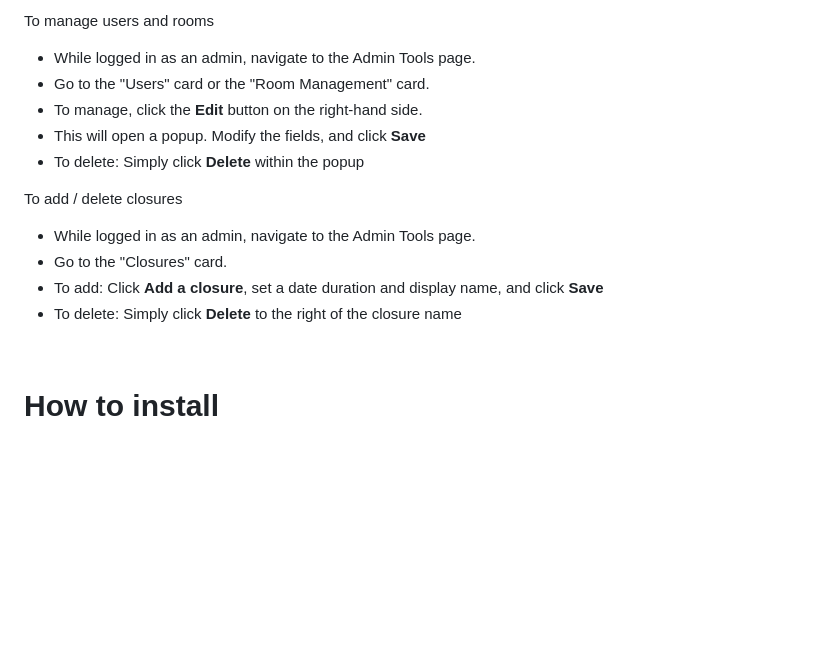
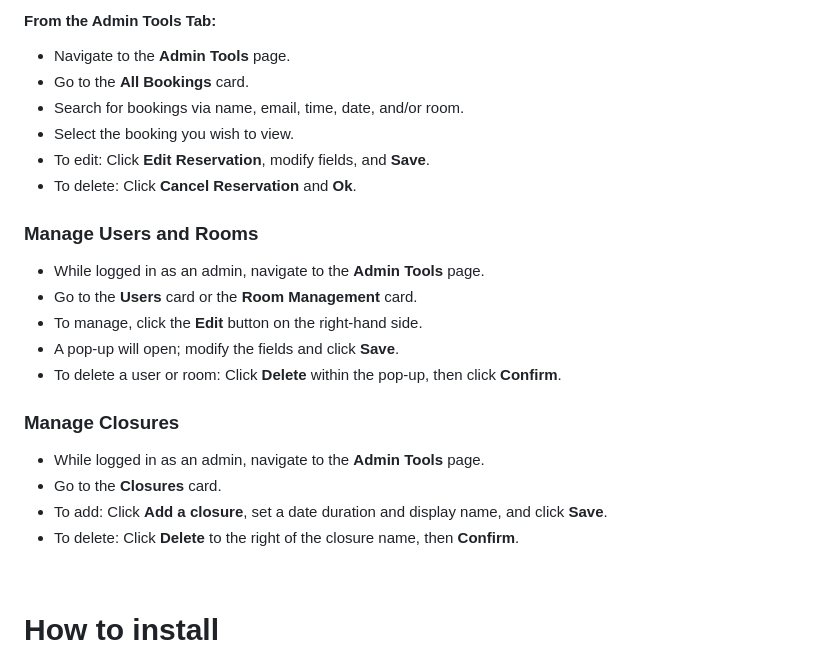
Before and after one commit to esme-nadeau/422-Price-Girls, a Markdown page: README.md, the part around one of its changes. Drawn GitHub-style; blank space fills up the shorter version.

```diff
--- a/README.md
+++ b/README.md
@@ -111,16 +136,24 @@ To search and manage all bookings
 
-To manage users and rooms
-- While logged in as an admin, navigate to the Admin Tools page.
-- Go to the "Users" card or the "Room Management" card.
+#### From the Admin Tools Tab:
+- Navigate to the **Admin Tools** page.
+- Go to the **All Bookings** card.
+- Search for bookings via name, email, time, date, and/or room.
+- Select the booking you wish to view.
+- To edit: Click **Edit Reservation**, modify fields, and **Save**.
+- To delete: Click **Cancel Reservation** and **Ok**.
+
+### Manage Users and Rooms
+- While logged in as an admin, navigate to the **Admin Tools** page.
+- Go to the **Users** card or the **Room Management** card.
 - To manage, click the **Edit** button on the right-hand side.
-- This will open a popup. Modify the fields, and click **Save**
-- To delete: Simply click **Delete** within the popup
+- A pop-up will open; modify the fields and click **Save**.
+- To delete a user or room: Click **Delete** within the pop-up, then click **Confirm**.
 
-To add / delete closures
-- While logged in as an admin, navigate to the Admin Tools page.
-- Go to the "Closures" card.
-- To add: Click **Add a closure**, set a date duration and display name, and click **Save**
-- To delete: Simply click **Delete** to the right of the closure name
+### Manage Closures
+- While logged in as an admin, navigate to the **Admin Tools** page.
+- Go to the **Closures** card.
+- To add: Click **Add a closure**, set a date duration and display name, and click **Save**.
+- To delete: Click **Delete** to the right of the closure name, then **Confirm**.
 
 <!-- ## Misc Notes: -->
 
```
Also changed, not shown: other parts of README.md (+46 -21 lines).
